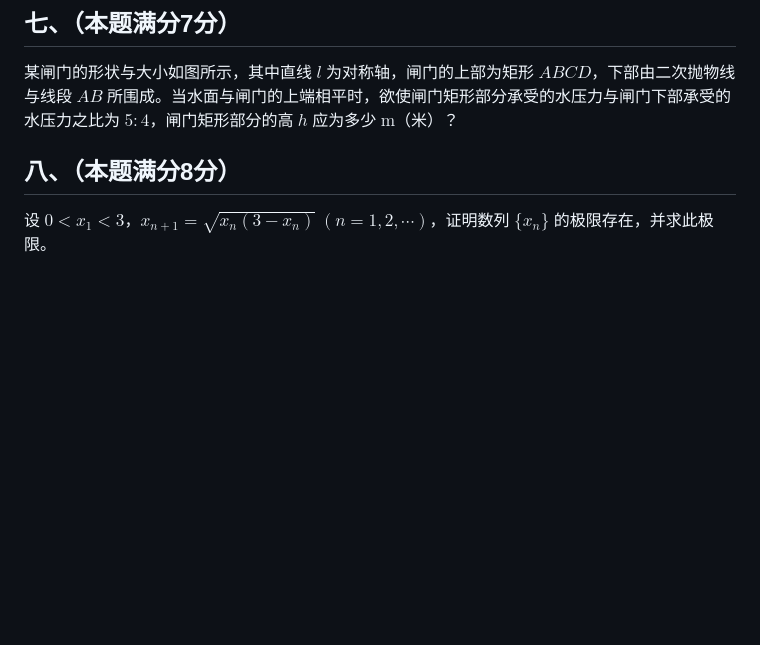
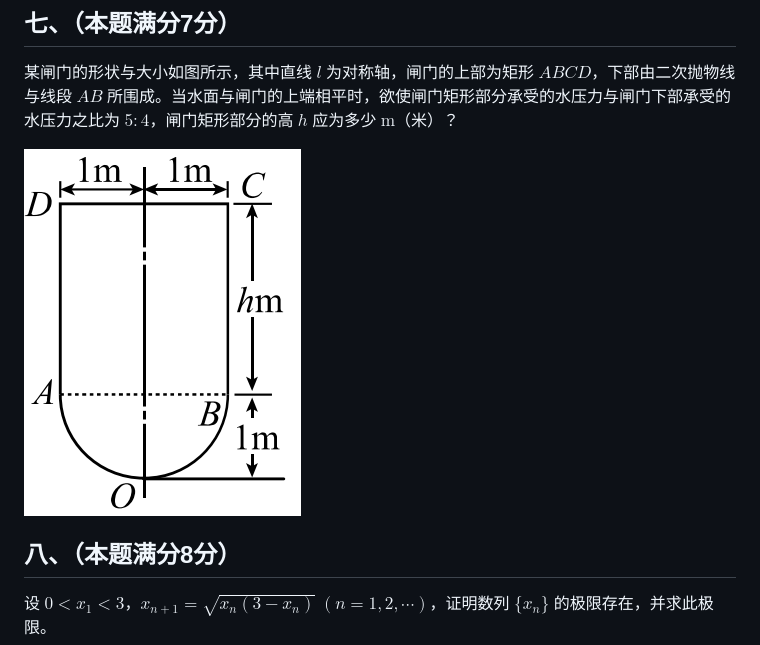
Before and after one commit to wangziyu1234/Mathematics-II-, a Markdown page: 2002年考研数学二试题.md, the part around the change. GitHub-like rendering; pictures changed too: _题图/2002.15.png (added); blank space fills up the shorter version.

Commit message:
校验 2002 年真题与习题册

```diff
--- a/2002年考研数学二试题.md
+++ b/2002年考研数学二试题.md
@@ -70,6 +70,8 @@ $$\lim_{h\to0}\left[\frac{f(x+hx)}{f(x)}\right]^{\frac{1}{h}}=\mathrm{e}^{\frac{
 
 某闸门的形状与大小如图所示，其中直线 $l$ 为对称轴，闸门的上部为矩形 $ABCD$，下部由二次抛物线与线段 $AB$ 所围成。当水面与闸门的上端相平时，欲使闸门矩形部分承受的水压力与闸门下部承受的水压力之比为 $5:4$，闸门矩形部分的高 $h$ 应为多少 $\mathrm{m}$（米）？
 
+![闸门尺寸图](_题图/2002.15.png)
+
 ## 八、（本题满分8分）
 
 设 $0<x_1<3$，$x_{n+1}=\sqrt{x_n(3-x_n)}\ (n=1,2,\cdots)$，证明数列 $\{x_n\}$ 的极限存在，并求此极限。
```
Also changed, not shown: 2 other files.
